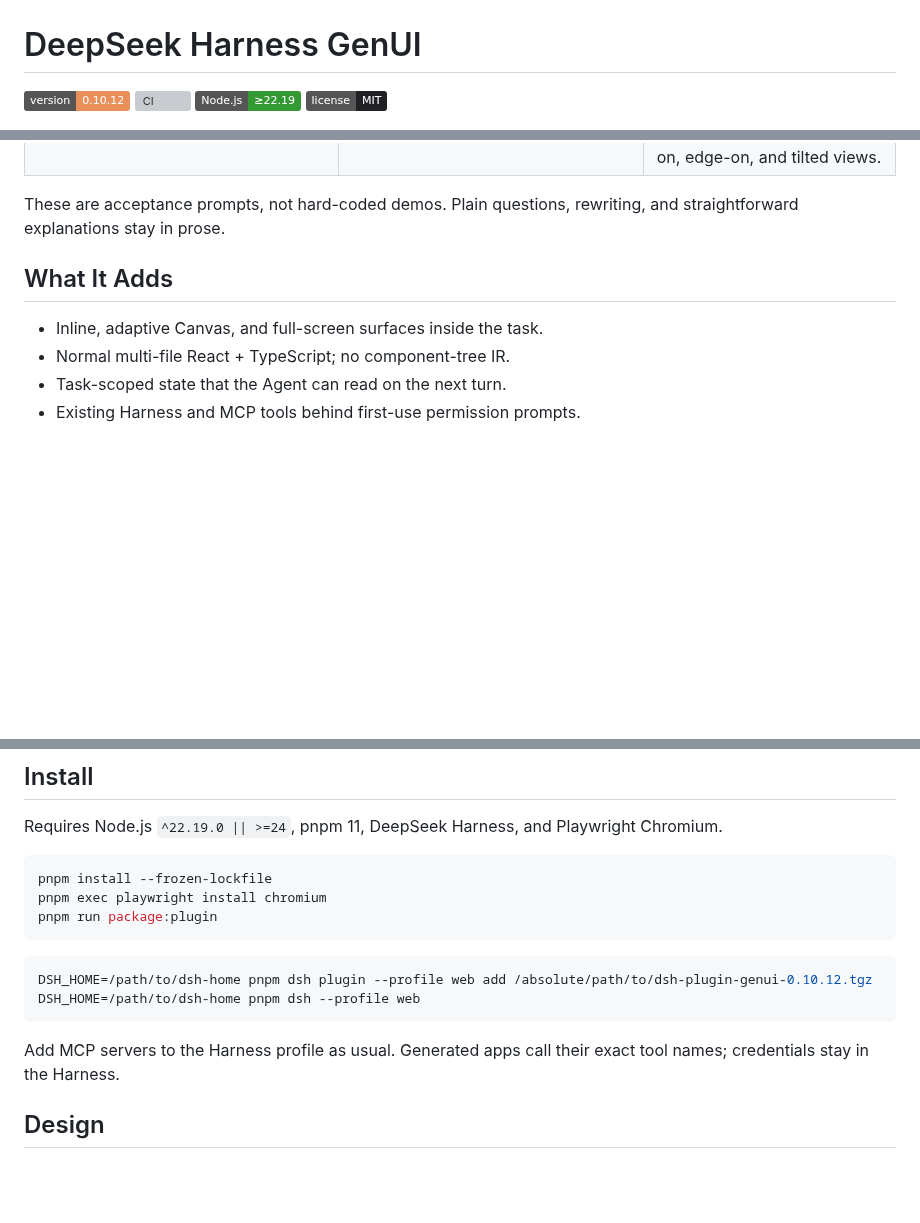
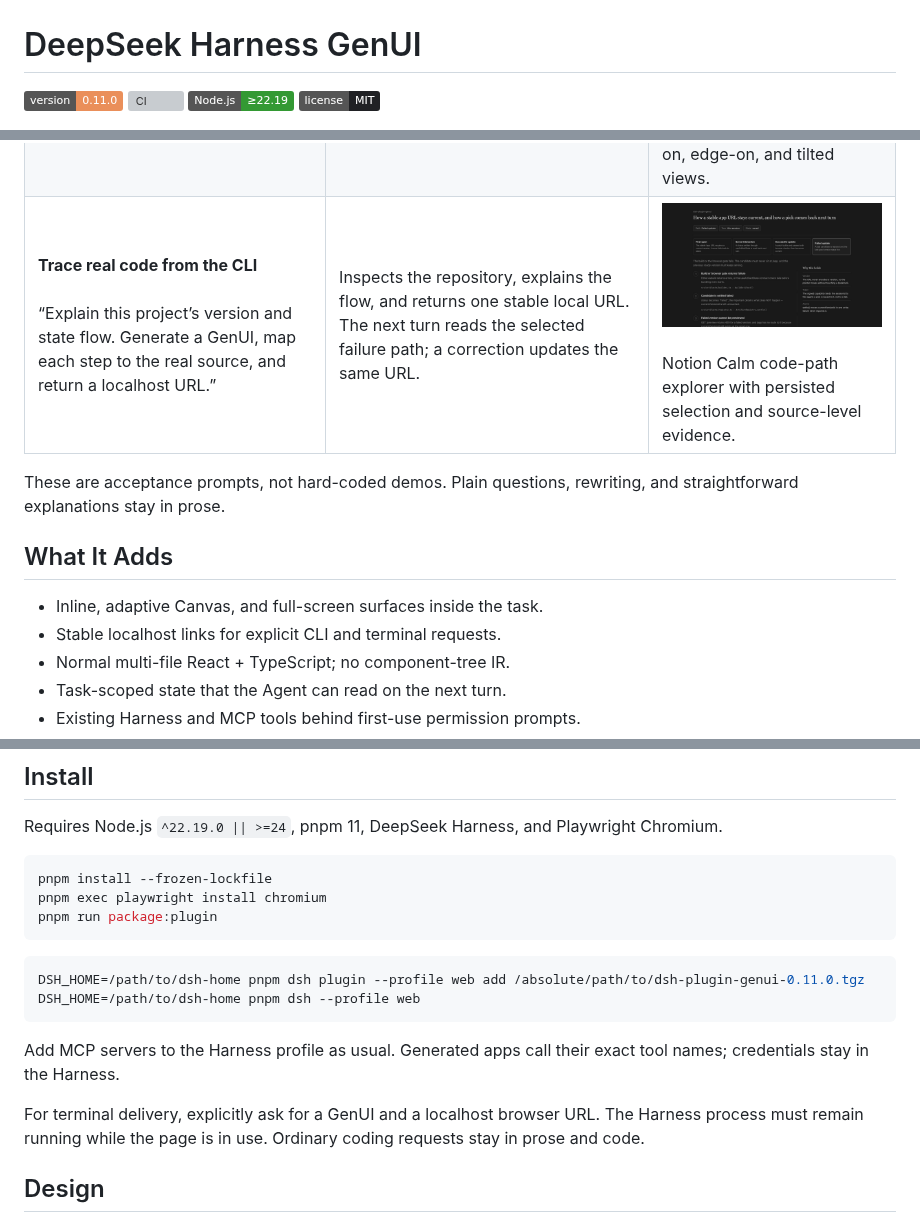
Before and after one commit to pengyue-polaron/deepseek-harness-genui, a Markdown page: README.md, 3 parts joined by grey strips. GitHub-like rendering; pictures changed too: screenshots/v0.11.0-cli-code-explorer.jpg (added); badges without logos; blank space fills up the shorter version; grey boxes are pictures that could not be loaded.

Commit message:
release: add stable local GenUI links

````diff
--- a/README.md
+++ b/README.md
@@ -1,6 +1,6 @@
 # DeepSeek Harness GenUI
 
-[![Version](https://img.shields.io/badge/version-0.10.12-ea8f5a)](package.json)
+[![Version](https://img.shields.io/badge/version-0.11.0-ea8f5a)](package.json)
 [![CI](https://github.com/pengyue-polaron/deepseek-harness-genui/actions/workflows/ci.yml/badge.svg)](https://github.com/pengyue-polaron/deepseek-harness-genui/actions/workflows/ci.yml)
 [![Node.js](https://img.shields.io/badge/Node.js-%E2%89%A522.19-339933?logo=nodedotjs&logoColor=white)](package.json)
 [![License](https://img.shields.io/badge/license-MIT-202124)](LICENSE)
@@ -42,6 +42,11 @@ A DeepSeek Harness plugin that turns the interactive part of a task into a tempo
       <td>Explains how we infer the galaxy from inside it. The next turn reads the chosen scale, viewpoint, and target in natural language.</td>
       <td><img src="screenshots/v0.10.10-milky-way-canvas.jpg" width="420" alt="A Material Expressive Milky Way scale model beside the saved-state explanation"><br><br>A Material Expressive logarithmic model with face-on, edge-on, and tilted views.</td>
     </tr>
+    <tr>
+      <td><strong>Trace real code from the CLI</strong><br><br>“Explain this project’s version and state flow. Generate a GenUI, map each step to the real source, and return a localhost URL.”</td>
+      <td>Inspects the repository, explains the flow, and returns one stable local URL. The next turn reads the selected failure path; a correction updates the same URL.</td>
+      <td><img src="screenshots/v0.11.0-cli-code-explorer.jpg" width="420" alt="A Notion-style code path explorer opened from a stable local CLI link"><br><br>Notion Calm code-path explorer with persisted selection and source-level evidence.</td>
+    </tr>
   </tbody>
 </table>
 
@@ -50,6 +55,7 @@ These are acceptance prompts, not hard-coded demos. Plain questions, rewriting,
 ## What It Adds
 
 - Inline, adaptive Canvas, and full-screen surfaces inside the task.
+- Stable localhost links for explicit CLI and terminal requests.
 - Normal multi-file React + TypeScript; no component-tree IR.
 - Task-scoped state that the Agent can read on the next turn.
 - Existing Harness and MCP tools behind first-use permission prompts.
@@ -68,11 +74,13 @@ pnpm run package:plugin
 ```
 
 ```sh
-DSH_HOME=/path/to/dsh-home pnpm dsh plugin --profile web add /absolute/path/to/dsh-plugin-genui-0.10.12.tgz
+DSH_HOME=/path/to/dsh-home pnpm dsh plugin --profile web add /absolute/path/to/dsh-plugin-genui-0.11.0.tgz
 DSH_HOME=/path/to/dsh-home pnpm dsh --profile web
 ```
 
 Add MCP servers to the Harness profile as usual. Generated apps call their exact tool names; credentials stay in the Harness.
+
+For terminal delivery, explicitly ask for a GenUI and a localhost browser URL. The Harness process must remain running while the page is in use. Ordinary coding requests stay in prose and code.
 
 ## Design
 
````
Also changed, not shown: examples/real-user-scenarios.md (+14 -0 lines), 12 other files.
